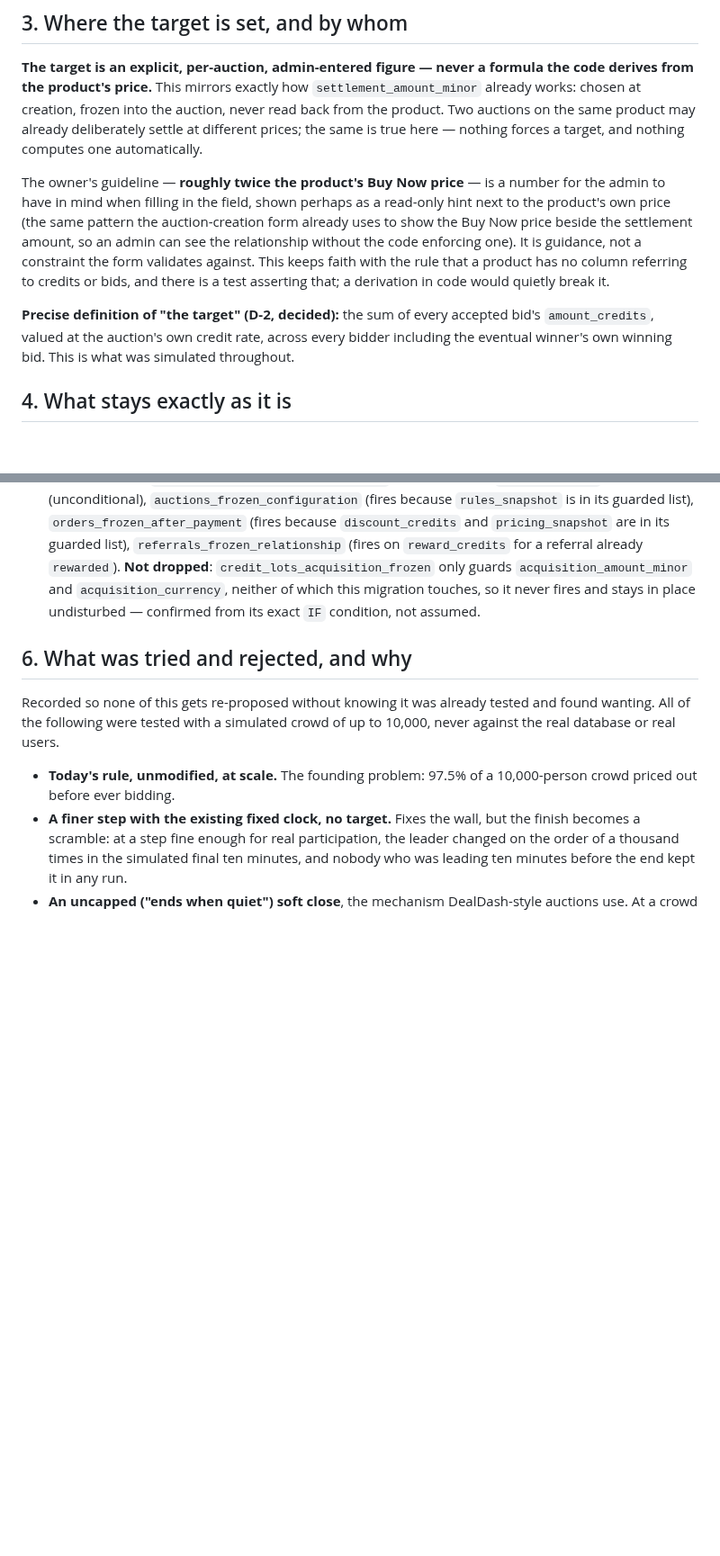
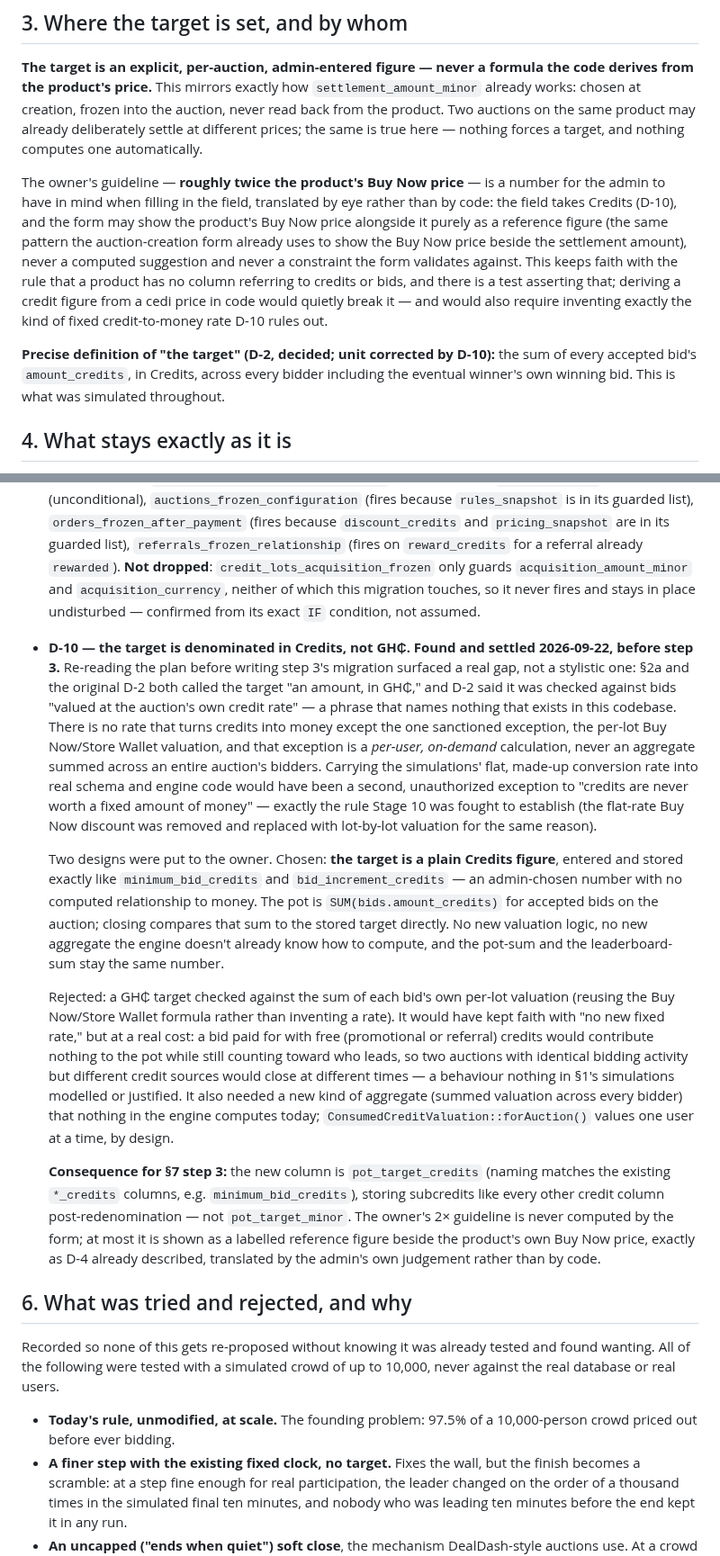
Before and after one commit to majcreatives/as-is-commerce, a Markdown page: docs/PLAN_POT_TARGET_BIDDING.md, 2 parts joined by grey strips. Shown at 90% size. GitHub-like rendering; blank space fills up the shorter version.

Commit message:
Docs: D-10 -- the pot target is Credits, not GH₵ (D-2's real gap)
Re-reading the plan before writing step 3's migration surfaced a gap
D-2 never actually closed: it defined the target as bids "valued at
the auction's own credit rate," a phrase that names nothing that
exists in this codebase. There is no fixed credit-to-money rate
anywhere except the one sanctioned exception -- the per-lot Buy
Now/Store Wallet valuation -- and that is a per-user calculation,
never an aggregate summed across an auction's bidders. Carrying the
simulations' flat conversion rate into real schema would have been a
second, unauthorized exception to "credits are never worth a fixed
amount of money."

Put two designs to the owner; chose the simpler one: the target is a
plain Credits figure, entered and compared exactly like
minimum_bid_credits and bid_increment_credits already are. No new
valuation logic, no new engine aggregate, and the pot-sum and the
leaderboard-sum stay the same number. Rejected a GH₵ target checked
against summed per-lot valuation -- it reuses the sanctioned
mechanism, but free (promotional/referral) credits would then
contribute nothing to the pot while still deciding the leaderboard,
an unmodelled and unjustified behaviour, and it needs an aggregate
nothing in the engine computes today.

Column renamed accordingly in §7 step 3: pot_target_credits, not
pot_target_minor.

Co-Authored-By: Claude Sonnet 5 <noreply@anthropic.com>

```diff
--- a/docs/PLAN_POT_TARGET_BIDDING.md
+++ b/docs/PLAN_POT_TARGET_BIDDING.md
@@ -114,19 +114,21 @@ may already deliberately settle at different prices; the same is true here —
 nothing forces a target, and nothing computes one automatically.
 
 The owner's guideline — **roughly twice the product's Buy Now price** — is a
-number for the admin to have in mind when filling in the field, shown perhaps
-as a read-only hint next to the product's own price (the same pattern the
-auction-creation form already uses to show the Buy Now price beside the
-settlement amount, so an admin can see the relationship without the code
-enforcing one). It is guidance, not a constraint the form validates against.
-This keeps faith with the rule that a product has no column referring to
-credits or bids, and there is a test asserting that; a derivation in code
-would quietly break it.
+number for the admin to have in mind when filling in the field, translated by
+eye rather than by code: the field takes Credits (D-10), and the form may show
+the product's Buy Now price alongside it purely as a reference figure (the
+same pattern the auction-creation form already uses to show the Buy Now price
+beside the settlement amount), never a computed suggestion and never a
+constraint the form validates against. This keeps faith with the rule that a
+product has no column referring to credits or bids, and there is a test
+asserting that; deriving a credit figure from a cedi price in code would
+quietly break it — and would also require inventing exactly the kind of fixed
+credit-to-money rate D-10 rules out.
 
-**Precise definition of "the target" (D-2, decided):** the sum of every
-accepted bid's `amount_credits`, valued at the auction's own credit rate,
-across every bidder including the eventual winner's own winning bid. This is
-what was simulated throughout.
+**Precise definition of "the target" (D-2, decided; unit corrected by
+D-10):** the sum of every accepted bid's `amount_credits`, in Credits, across
+every bidder including the eventual winner's own winning bid. This is what
+was simulated throughout.
 
 ## 4. What stays exactly as it is
 
@@ -325,6 +331,50 @@ where relevant, what is still open underneath it.
   it never fires and stays in place undisturbed — confirmed from its exact
   `IF` condition, not assumed.
 
+- **D-10 — the target is denominated in Credits, not GH₵. Found and settled
+  2026-09-22, before step 3.** Re-reading the plan before writing step 3's
+  migration surfaced a real gap, not a stylistic one: §2a and the original
+  D-2 both called the target "an amount, in GH₵," and D-2 said it was checked
+  against bids "valued at the auction's own credit rate" — a phrase that
+  names nothing that exists in this codebase. There is no rate that turns
+  credits into money except the one sanctioned exception, the per-lot Buy
+  Now/Store Wallet valuation, and that exception is a *per-user, on-demand*
+  calculation, never an aggregate summed across an entire auction's bidders.
+  Carrying the simulations' flat, made-up conversion rate into real schema
+  and engine code would have been a second, unauthorized exception to
+  "credits are never worth a fixed amount of money" — exactly the rule
+  Stage 10 was fought to establish (the flat-rate Buy Now discount was
+  removed and replaced with lot-by-lot valuation for the same reason).
+
+  Two designs were put to the owner. Chosen: **the target is a plain Credits
+  figure**, entered and stored exactly like `minimum_bid_credits` and
+  `bid_increment_credits` — an admin-chosen number with no computed
+  relationship to money. The pot is `SUM(bids.amount_credits)` for accepted
+  bids on the auction; closing compares that sum to the stored target
+  directly. No new valuation logic, no new aggregate the engine doesn't
+  already know how to compute, and the pot-sum and the leaderboard-sum stay
+  the same number.
+
+  Rejected: a GH₵ target checked against the sum of each bid's own per-lot
+  valuation (reusing the Buy Now/Store Wallet formula rather than inventing a
+  rate). It would have kept faith with "no new fixed rate," but at a real
+  cost: a bid paid for with free (promotional or referral) credits would
+  contribute nothing to the pot while still counting toward who leads, so two
+  auctions with identical bidding activity but different credit sources would
+  close at different times — a behaviour nothing in §1's simulations modelled
+  or justified. It also needed a new kind of aggregate (summed valuation
+  across every bidder) that nothing in the engine computes today;
+  `ConsumedCreditValuation::forAuction()` values one user at a time, by
+  design.
+
+  **Consequence for §7 step 3:** the new column is `pot_target_credits`
+  (naming matches the existing `*_credits` columns, e.g.
+  `minimum_bid_credits`), storing subcredits like every other credit column
+  post-redenomination — not `pot_target_minor`. The owner's 2× guideline is
+  never computed by the form; at most it is shown as a labelled reference
+  figure beside the product's own Buy Now price, exactly as D-4 already
+  described, translated by the admin's own judgement rather than by code.
+
 ## 6. What was tried and rejected, and why
 
 Recorded so none of this gets re-proposed without knowing it was already
```
Also changed, not shown: other parts of docs/PLAN_POT_TARGET_BIDDING.md (+20 -16 lines).
